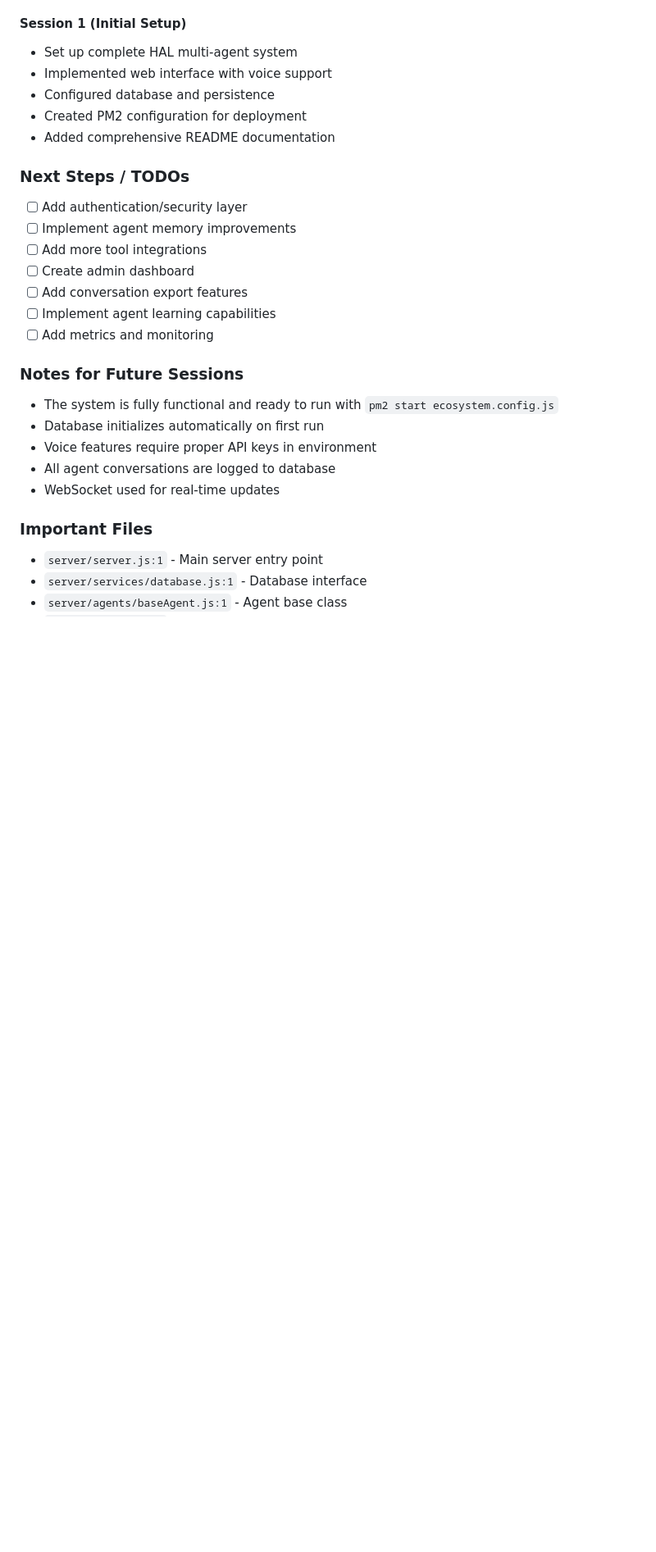
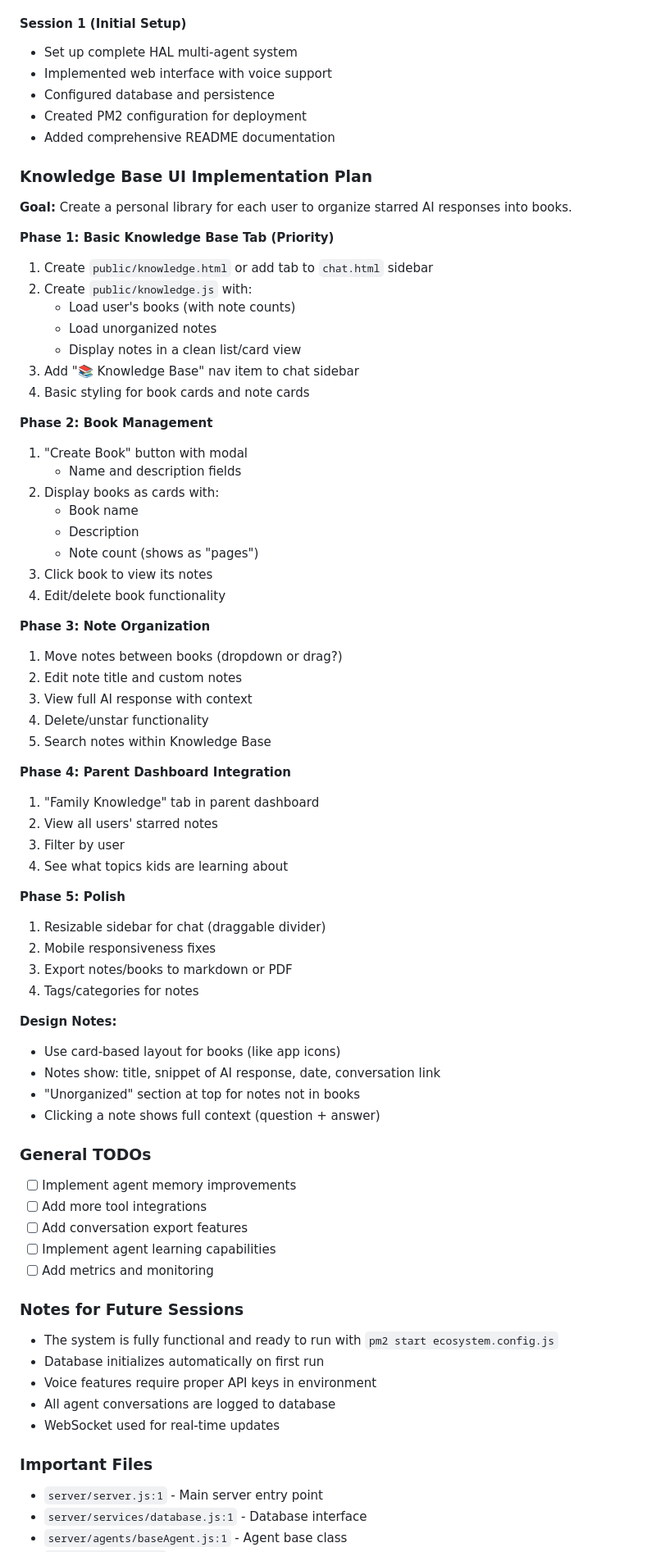
Before and after one commit to pcowensbot/Hal-InHouse, a Markdown page: WORKLOG.md, the part around one of its changes. Shown at 82% size. GitHub-like rendering; blank space fills up the shorter version.

Commit message:
Document Session 4 progress and create Knowledge Base implementation plan
Session 4 Summary:
- Built complete Knowledge Base backend (database + API)
- Added star buttons to AI responses in chat
- Added rename functionality for conversations
- Created detailed 5-phase implementation plan for UI

Next session will focus on building the Knowledge Base UI tab.

🤖 Generated with [Claude Code](https://claude.com/claude-code)

Co-Authored-By: Claude <noreply@anthropic.com>

```diff
--- a/WORKLOG.md
+++ b/WORKLOG.md
@@ -106,11 +135,57 @@ HAL is a multi-agent AI system with web interface, voice capabilities, and team
 - Created PM2 configuration for deployment
 - Added comprehensive README documentation
 
-### Next Steps / TODOs
-- [ ] Add authentication/security layer
+### Knowledge Base UI Implementation Plan
+
+**Goal:** Create a personal library for each user to organize starred AI responses into books.
+
+**Phase 1: Basic Knowledge Base Tab (Priority)**
+1. Create `public/knowledge.html` or add tab to `chat.html` sidebar
+2. Create `public/knowledge.js` with:
+   - Load user's books (with note counts)
+   - Load unorganized notes
+   - Display notes in a clean list/card view
+3. Add "📚 Knowledge Base" nav item to chat sidebar
+4. Basic styling for book cards and note cards
+
+**Phase 2: Book Management**
+1. "Create Book" button with modal
+   - Name and description fields
+2. Display books as cards with:
+   - Book name
+   - Description
+   - Note count (shows as "pages")
+3. Click book to view its notes
+4. Edit/delete book functionality
+
+**Phase 3: Note Organization**
+1. Move notes between books (dropdown or drag?)
+2. Edit note title and custom notes
+3. View full AI response with context
+4. Delete/unstar functionality
+5. Search notes within Knowledge Base
+
+**Phase 4: Parent Dashboard Integration**
+1. "Family Knowledge" tab in parent dashboard
+2. View all users' starred notes
+3. Filter by user
+4. See what topics kids are learning about
+
+**Phase 5: Polish**
+1. Resizable sidebar for chat (draggable divider)
+2. Mobile responsiveness fixes
+3. Export notes/books to markdown or PDF
+4. Tags/categories for notes
+
+**Design Notes:**
+- Use card-based layout for books (like app icons)
+- Notes show: title, snippet of AI response, date, conversation link
+- "Unorganized" section at top for notes not in books
+- Clicking a note shows full context (question + answer)
+
+### General TODOs
 - [ ] Implement agent memory improvements
 - [ ] Add more tool integrations
-- [ ] Create admin dashboard
 - [ ] Add conversation export features
 - [ ] Implement agent learning capabilities
 - [ ] Add metrics and monitoring
```
Also changed, not shown: other parts of WORKLOG.md (+29 -0 lines).
